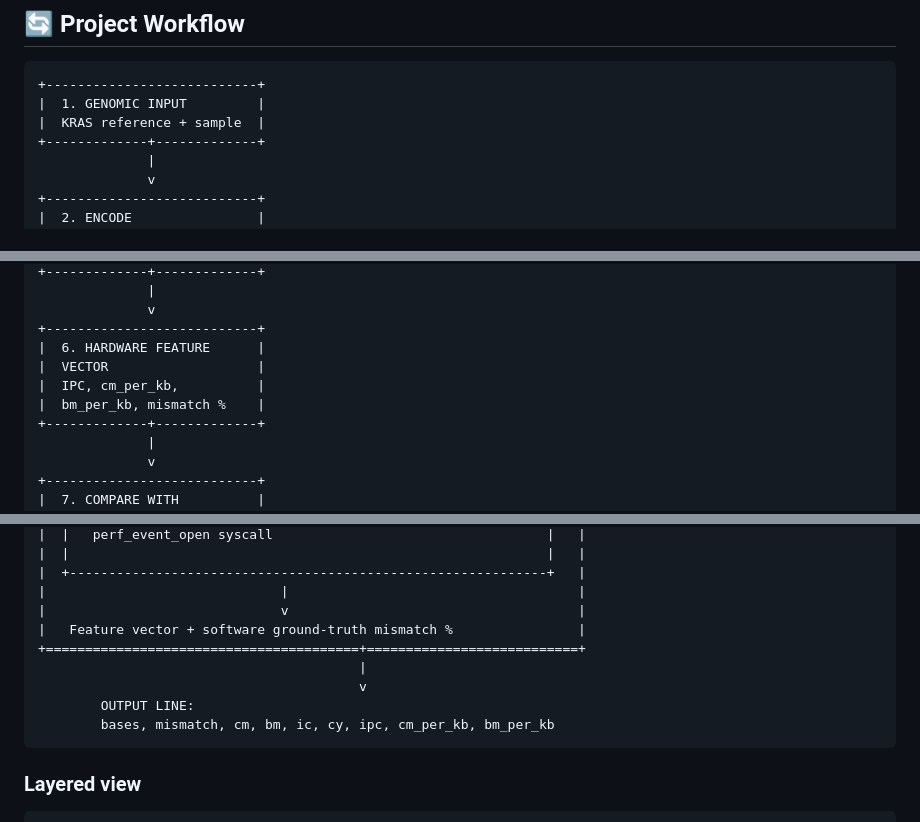
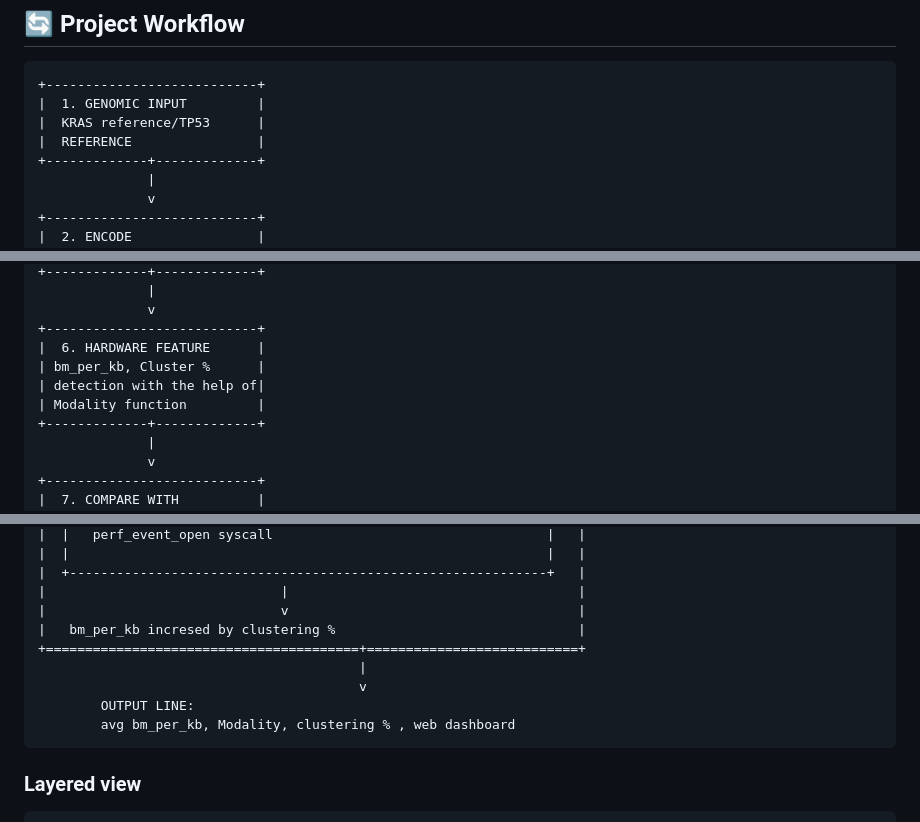
Before and after one commit to Ditssy/GENOVA, a Markdown page: README.md, 3 parts joined by grey strips. GitHub-like rendering.

````diff
--- a/README.md
+++ b/README.md
@@ -102,7 +102,8 @@ In our controlled **KRAS** experiment we start from a reference sequence and del
 ```text
 +---------------------------+
 |  1. GENOMIC INPUT         |
-|  KRAS reference + sample  |
+|  KRAS reference/TP53      |
+|  REFERENCE                |
 +-------------+-------------+
               |
               v
@@ -135,9 +136,9 @@ In our controlled **KRAS** experiment we start from a reference sequence and del
               v
 +---------------------------+
 |  6. HARDWARE FEATURE      |
-|  VECTOR                   |
-|  IPC, cm_per_kb,          |
-|  bm_per_kb, mismatch %    |
+| bm_per_kb, Cluster %      |
+| detection with the help of|
+| Modality function         |
 +-------------+-------------+
               |
               v
@@ -221,12 +222,12 @@ In our controlled **KRAS** experiment we start from a reference sequence and del
 |  +-------------------------------------------------------------+   |
 |                              |                                     |
 |                              v                                     |
-|   Feature vector + software ground-truth mismatch %                |
+|   bm_per_kb incresed by clustering %                               |
 +========================================+===========================+
                                          |
                                          v
         OUTPUT LINE:
-        bases, mismatch, cm, bm, ic, cy, ipc, cm_per_kb, bm_per_kb
+        avg bm_per_kb, Modality, clustering % , web dashboard
 ```
 
 ### Layered view
````
Also changed, not shown: other parts of README.md (+2 -2 lines).
